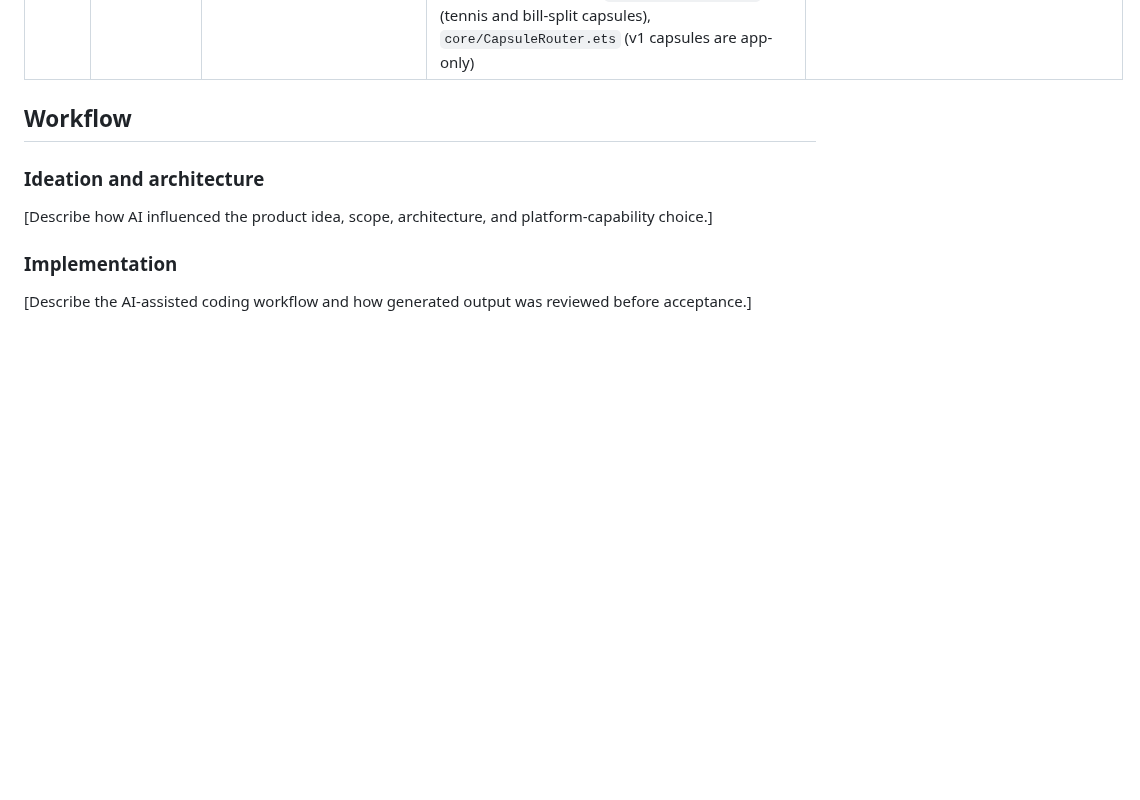
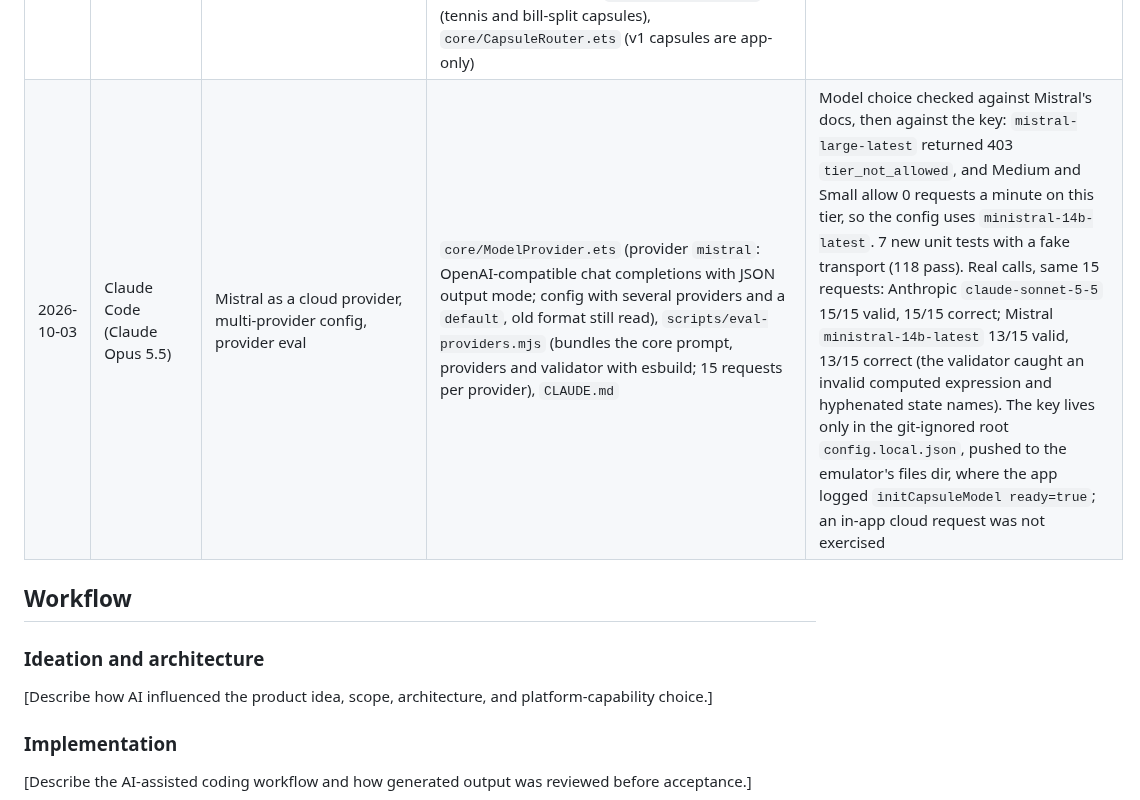
Before and after one commit to Akshaz7/capsules-harmonyos, a Markdown page: AI_WORKFLOW.md, the part around the change. GitHub-like rendering; blank space fills up the shorter version.

Commit message:
docs: AI_WORKFLOW entry for the Mistral provider and eval
Co-Authored-By: Claude Opus 5.5 <noreply@anthropic.com>

```diff
--- a/AI_WORKFLOW.md
+++ b/AI_WORKFLOW.md
@@ -37,6 +37,7 @@ This project uses AI-assisted development. Keep this document current and public
 | 2026-10-03 | Claude Code (Claude Opus 5.5) | Keep app and home-screen widget state in sync both ways | `CapsuleRuntime.exportState()/applyState()` and an `onChange` hook, mapped to core's `WidgetModel.CapsuleState`; `Index.ets` loads state from the widget store on create and on `onPageShow`, saves it and calls `refreshCapsuleWidgets(ctx, id)` on every change; checklist ticks go through `setChecked` | Built and installed on the emulator. Widget to app: widget had Water 3 and Leaving home 2/3, app showed the same after returning (log: reloaded widget state for 6 capsules). App to widget: ticked Keys in the app, the home-screen widget showed 3/3. Timers started from a widget do not create calendar events (not addressed) |
 | 2026-10-03 | Claude Code (Claude Opus 5.5) | Friendly create failure: no internal error text for users | `Index.ets`: on a failed `generateCapsule` (or a thrown error) show a fixed message, three suggestion chips that the offline rules can build, and a link to Settings when cloud AI is off; the real error and validator details go to hilog | On the emulator with cloud off: "zxqv blorp" showed the card and the logged error; the "Eggs timer 10 min" chip built "Eggs timers" (made by rules). The Settings link was not tapped |
 | 2026-10-03 | Claude Code (Claude Opus 5.5) | Schema v1 in core: state, computed values, expressions, display/input/list/when/row, button steps | `SCHEMA.md` (v1 section, approved by Ash), `core/CapsuleTypes.ets`, `core/Expr.ets` (own lexer and parser, static types, step budget; never eval), `core/CapsuleProgram.ets` (pure interpreter: `applyActions` all-or-nothing, `setInput`, `renderTemplate`), `core/CapsuleValidator.ets` (v1 checks and limits), `core/CapsuleModel.ets` (prompt teaches v1 with two examples), `core/V1Fixtures.ets` (tennis and bill-split capsules), `core/CapsuleRouter.ets` (v1 capsules are app-only) | 39 new unit tests, including a full tennis scoreboard (15/30/40, deuce, advantage, games), a live bill split, all-or-nothing steps, computed cycles and limits; every v0 test still passes. Not yet tested with a real cloud model generating v1 |
+| 2026-10-03 | Claude Code (Claude Opus 5.5) | Mistral as a cloud provider, multi-provider config, provider eval | `core/ModelProvider.ets` (provider `mistral`: OpenAI-compatible chat completions with JSON output mode; config with several providers and a `default`, old format still read), `scripts/eval-providers.mjs` (bundles the core prompt, providers and validator with esbuild; 15 requests per provider), `CLAUDE.md` | Model choice checked against Mistral's docs, then against the key: `mistral-large-latest` returned 403 `tier_not_allowed`, and Medium and Small allow 0 requests a minute on this tier, so the config uses `ministral-14b-latest`. 7 new unit tests with a fake transport (118 pass). Real calls, same 15 requests: Anthropic `claude-sonnet-5-5` 15/15 valid, 15/15 correct; Mistral `ministral-14b-latest` 13/15 valid, 13/15 correct (the validator caught an invalid computed expression and hyphenated state names). The key lives only in the git-ignored root `config.local.json`, pushed to the emulator's files dir, where the app logged `initCapsuleModel ready=true`; an in-app cloud request was not exercised |
 
 ## Workflow
 
```
